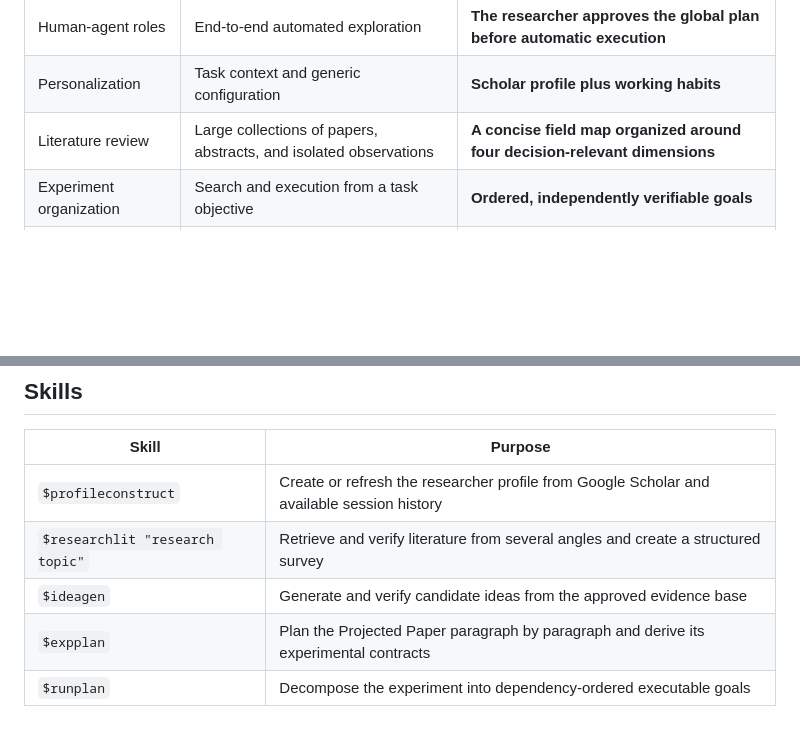
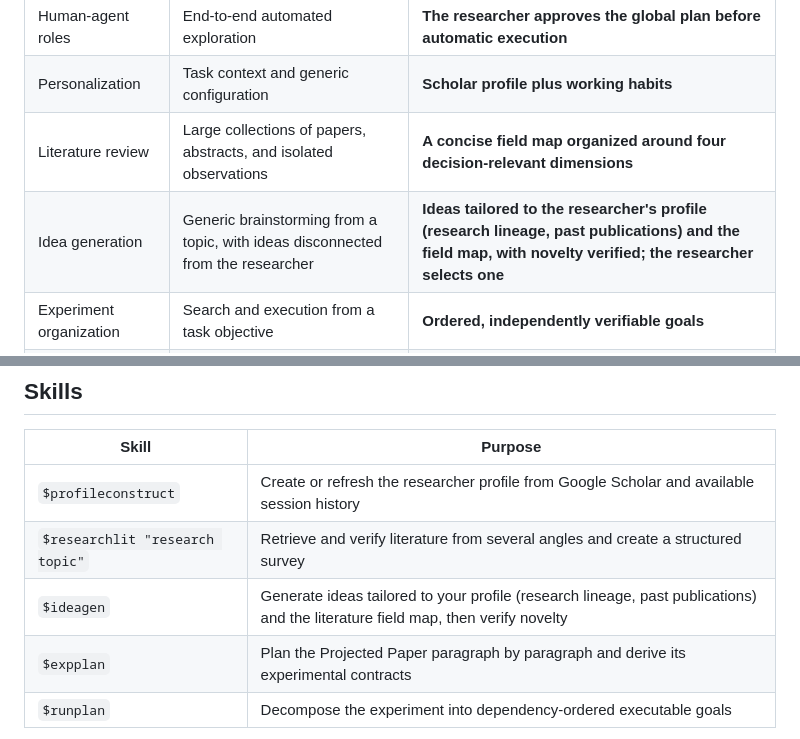
Before and after one commit to iriscxy/research-avatar, a Markdown page: README.md, 2 parts joined by grey strips. Rendered like a GitHub page; blank space fills up the shorter version.

Commit message:
Highlight profile-based personalization of ideagen in README
Co-Authored-By: Claude Sonnet 5.5 <noreply@anthropic.com>

```diff
--- a/README.md
+++ b/README.md
@@ -24,6 +24,7 @@ Research Avatar is a lightweight, personalized research assistant for experience
 | Human-agent roles | End-to-end automated exploration | **The researcher approves the global plan before automatic execution** |
 | Personalization | Task context and generic configuration | **Scholar profile plus working habits** |
 | Literature review | Large collections of papers, abstracts, and isolated observations | **A concise field map organized around four decision-relevant dimensions** |
+| Idea generation | Generic brainstorming from a topic, with ideas disconnected from the researcher | **Ideas tailored to the researcher's profile (research lineage, past publications) and the field map, with novelty verified; the researcher selects one** |
 | Experiment organization | Search and execution from a task objective | **Ordered, independently verifiable goals** |
 | Paper output | Automatic synthesis of intermediate results | **Writing adapted to the researcher's personal style** |
 
@@ -102,7 +103,7 @@ The researcher chooses the Scholar profile. Local working habits still come from
 |---|---|
 | `$profileconstruct` | Create or refresh the researcher profile from Google Scholar and available session history |
 | `$researchlit "research topic"` | Retrieve and verify literature from several angles and create a structured survey |
-| `$ideagen` | Generate and verify candidate ideas from the approved evidence base |
+| `$ideagen` | Generate ideas tailored to your profile (research lineage, past publications) and the literature field map, then verify novelty |
 | `$expplan` | Plan the Projected Paper paragraph by paragraph and derive its experimental contracts |
 | `$runplan` | Decompose the experiment into dependency-ordered executable goals |
 
```
